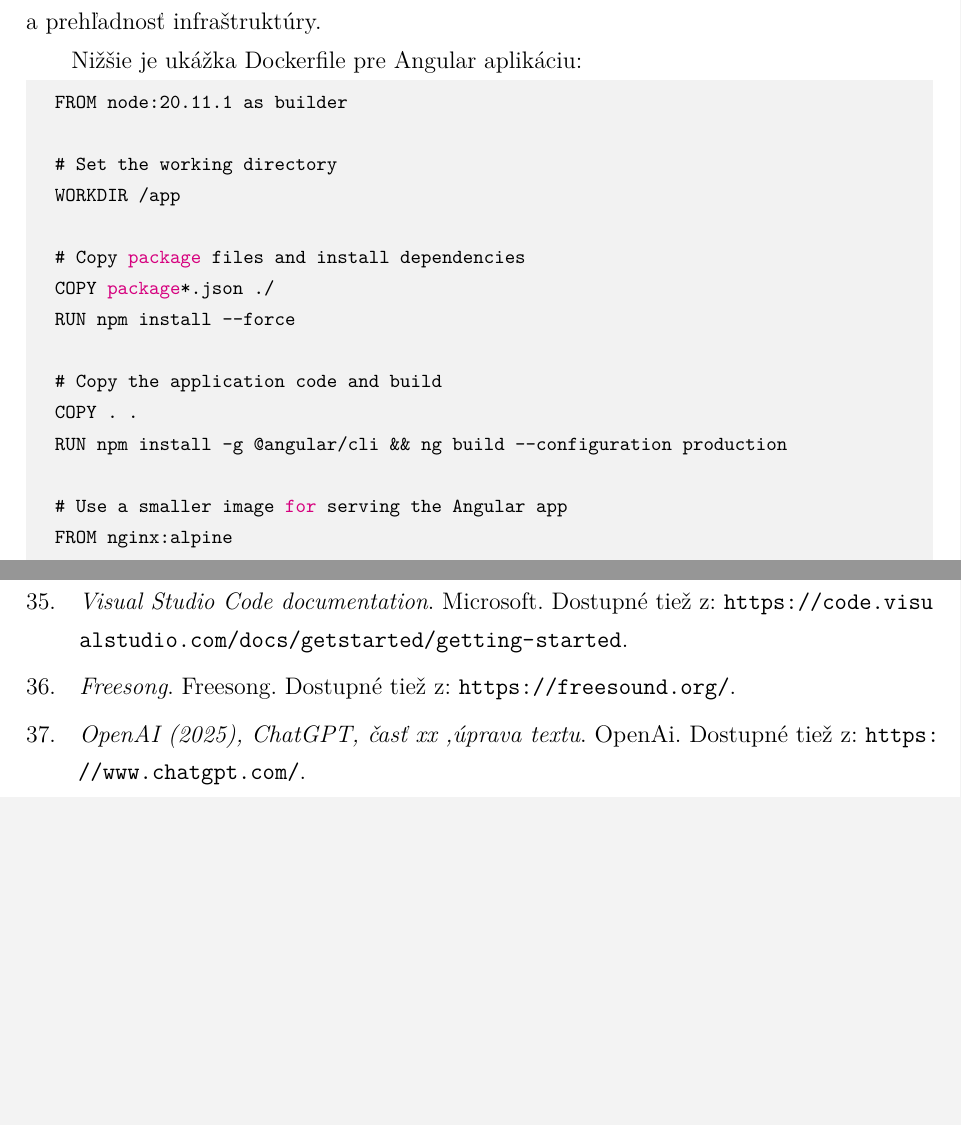
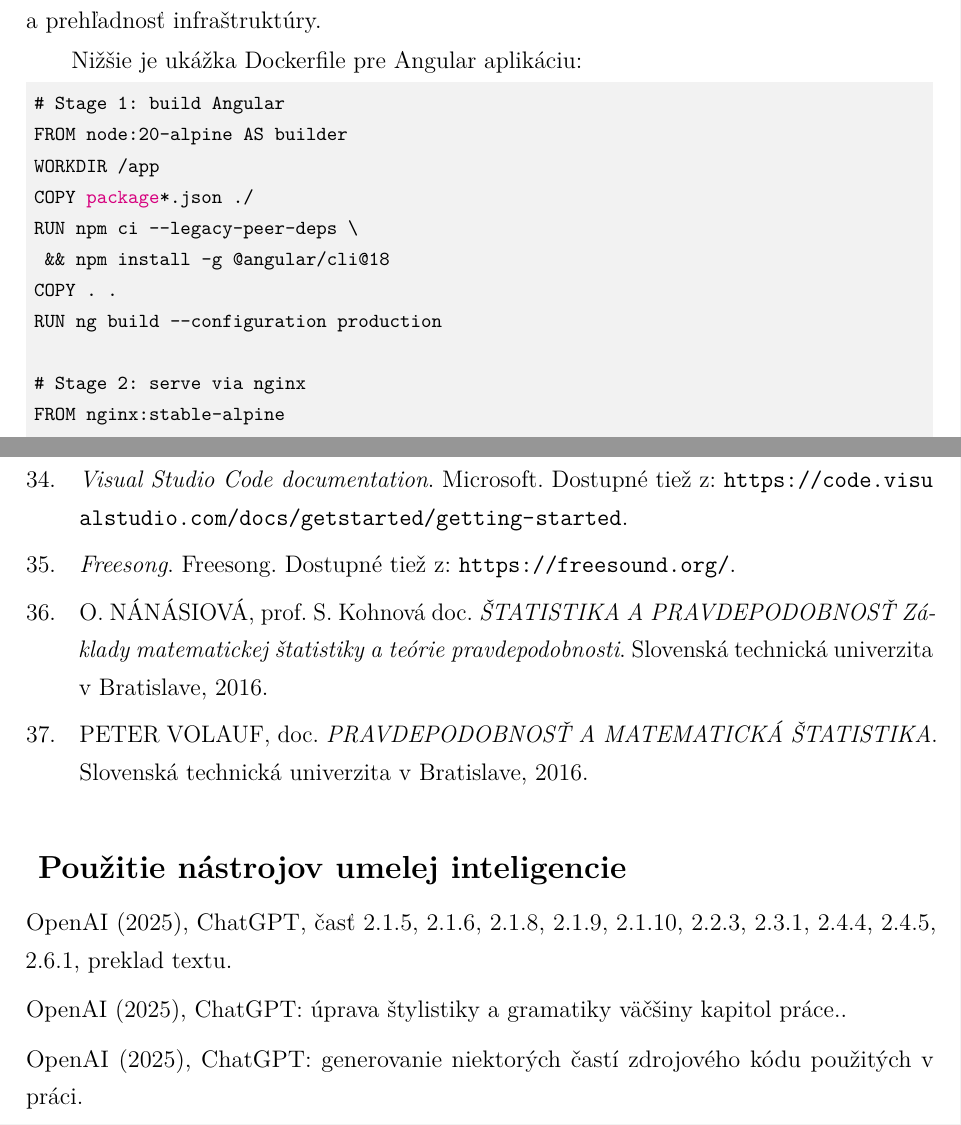
Before and after one commit to Shotgunxq/bp-latex, a LaTeX document (main.tex, which reads FEIstyle.cls, includes/ai_declaration.tex, includes/bibliography.bib): two parts of pages 66 and 73 of 73 before the commit and two parts of pages 65 and 72 of 72 after it, joined at a grey line, cut so that both start at the same text, the shorter picture padded with empty space. Compiled offline with pdfLaTeX.

Commit message:
added ai thing

```diff
--- a/FEIstyle.cls
+++ b/FEIstyle.cls
@@ -779,3 +779,10 @@
     \listofpriloh
 }
 
+
+\newcommand\FEIaiDeclaration[1]{
+    \IfEqCase*{\FEIenglish}{
+        {0}{\def\@aiDeclaration{Použitie nástrojov umelej inteligencie}}
+        {1}{\def\@aiDeclaration{Usage of artificial intelligence tools}}
+        }[]
+    \phantomsection
--- /dev/null
+++ b/includes/ai_declaration.tex
@@ -0,0 +1,9 @@
+%% Edit the items of the following trivlist
+\begin{trivlist}
+\item OpenAI (2025), ChatGPT, časť 2.1.5, 2.1.6, 2.1.8, 2.1.9, 2.1.10, 2.2.3, 2.3.1, 2.4.4, 2.4.5, 2.6.1, preklad textu.
+
+\item OpenAI (2025), ChatGPT: úprava štylistiky a gramatiky väčšiny kapitol práce..
+
+\item OpenAI (2025), ChatGPT: generovanie niektorých častí zdrojového kódu použitých v práci.
+
+\end{trivlist}
--- a/includes/bibliography.bib
+++ b/includes/bibliography.bib
@@ -242,14 +242,17 @@ title={Learn RxJs: Introduction},
     url={https://freesound.org/},
     organization={Freesong},
 }
-@online{aipreklad,
-  title={OpenAI (2025), ChatGPT, preklad textu},
-    url={https://www.chatgpt.com/},
-    organization={OpenAi},
+
+@book{nanasiova,
+  author = {doc. O. Nánásiová, prof. S. Kohnová},
+  publisher = {Slovenská technická univerzita v Bratislave},
+  title = {ŠTATISTIKA A PRAVDEPODOBNOSŤ Základy matematickej štatistiky a teórie pravdepodobnosti},
+  year = {2016}
 }
 
-@online{aiuprava,
-  title={OpenAI (2025), ChatGPT, časť xx ,úprava textu},
-    url={https://www.chatgpt.com/},
-    organization={OpenAi},
+@book{volauf,
+  author = {doc. Peter Volauf},
+  publisher = {Slovenská technická univerzita v Bratislave},
+  title = {PRAVDEPODOBNOSŤ A MATEMATICKÁ ŠTATISTIKA},
+  year = {2016}
 }
--- a/includes/core.tex
+++ b/includes/core.tex
@@ -1224,18 +1223,21 @@ n, k a p sú náhodne generované. \item \textbf{Výpočet pravdepodobnosti} —
     label={dockerfile-angular},
     language=java,
     style=code-listing]
-  FROM node:20.11.1 as builder
+# Stage 1: build Angular
+FROM node:20-alpine AS builder
+WORKDIR /app
+COPY package*.json ./
+RUN npm ci --legacy-peer-deps \
+ && npm install -g @angular/cli@18
+COPY . .
+RUN ng build --configuration production
 
-  # Set the working directory
-  WORKDIR /app
+# Stage 2: serve via nginx
+FROM nginx:stable-alpine
 
-  # Copy package files and install dependencies
-  COPY package*.json ./
-  RUN npm install --force
+# remove the default main config
+RUN rm -f /etc/nginx/nginx.conf
 
-  # Copy the application code and build
-  COPY . .
-  RUN npm install -g @angular/cli && ng build --configuration production
+# copy in your full config (worker_processes, events, http, server)
+COPY nginx/nginx.conf /etc/nginx/nginx.conf
 
-  # Use a smaller image for serving the Angular app
-  FROM nginx:alpine
@@ -1242,2 +1247 @@ n, k a p sú náhodne generované. \item \textbf{Výpočet pravdepodobnosti} —
 
-  # Copy the built Angular app to the nginx public directory
--- a/main.tex
+++ b/main.tex
@@ -56,3 +62,4 @@ Pravdepodobnosť}
+\FEIaiDeclaration{includes/ai_declaration}
 
 \backmatter
 
```
Also changed, not shown: img/backend-services.png, img/dbjsonb.png, img/edit_ulohy.png, img/gamification.png, img/latex_example.png, img/test-creation.png, main.pdf, FEIstyle.cls (6 more changed lines), includes/core.tex (43 more changed lines), main.tex (8 more changed lines).
